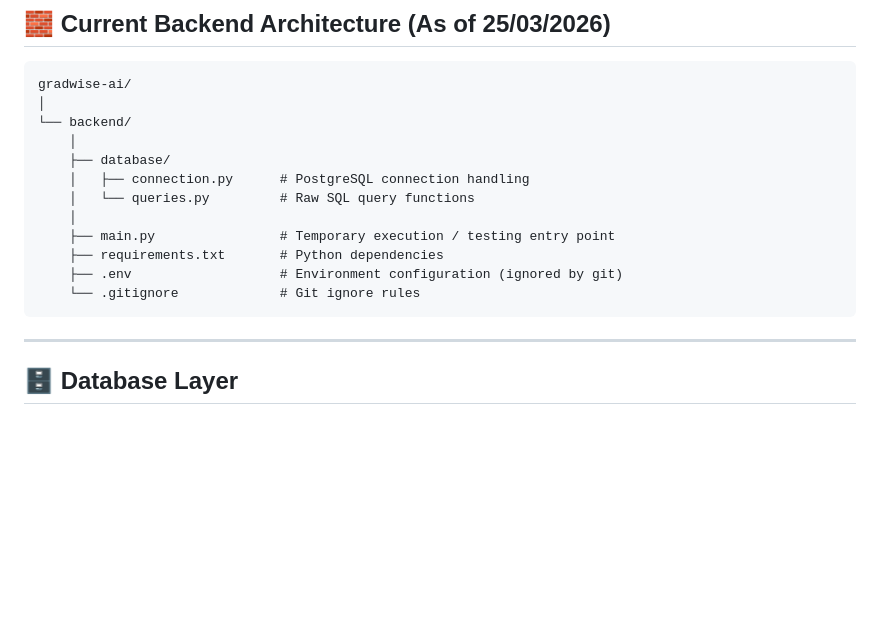
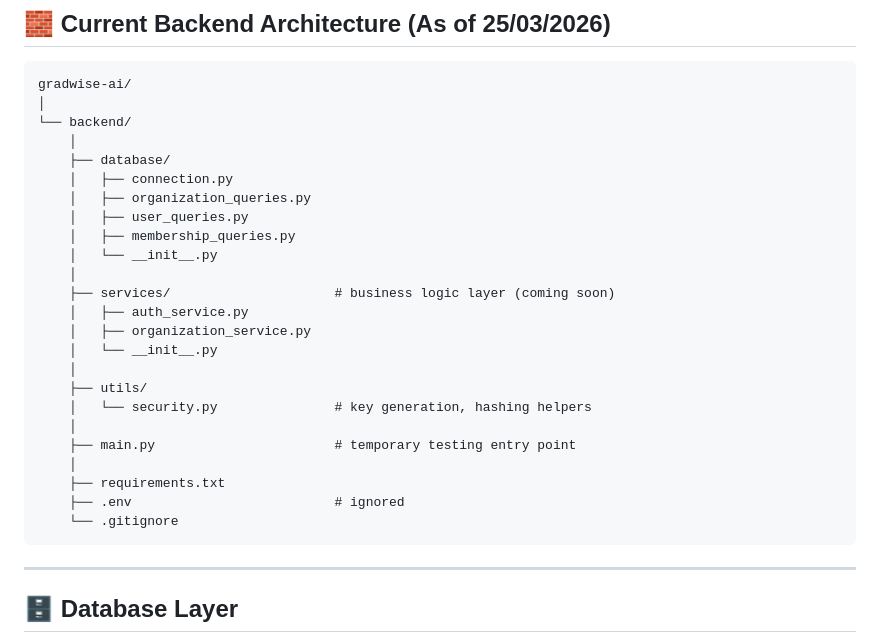
Before and after one commit to AadityaKaushik/Gradwise.ai, a Markdown page: README.md, the part around the change. GitHub-like rendering; blank space fills up the shorter version.

Commit message:
Revise backend structure and add query files
Updated backend directory structure and added new query files.

````diff
--- a/README.md
+++ b/README.md
@@ -25,13 +25,25 @@ gradwise-ai/
 └── backend/
     │
     ├── database/
-    │   ├── connection.py      # PostgreSQL connection handling
-    │   └── queries.py         # Raw SQL query functions
+    │   ├── connection.py
+    │   ├── organization_queries.py
+    │   ├── user_queries.py
+    │   ├── membership_queries.py
+    │   └── __init__.py
     │
-    ├── main.py                # Temporary execution / testing entry point
-    ├── requirements.txt       # Python dependencies
-    ├── .env                   # Environment configuration (ignored by git)
-    └── .gitignore             # Git ignore rules
+    ├── services/                     # business logic layer (coming soon)
+    │   ├── auth_service.py
+    │   ├── organization_service.py
+    │   └── __init__.py
+    │
+    ├── utils/
+    │   └── security.py               # key generation, hashing helpers
+    │
+    ├── main.py                       # temporary testing entry point
+    │
+    ├── requirements.txt
+    ├── .env                          # ignored
+    └── .gitignore
 ```
 
 ---
````
